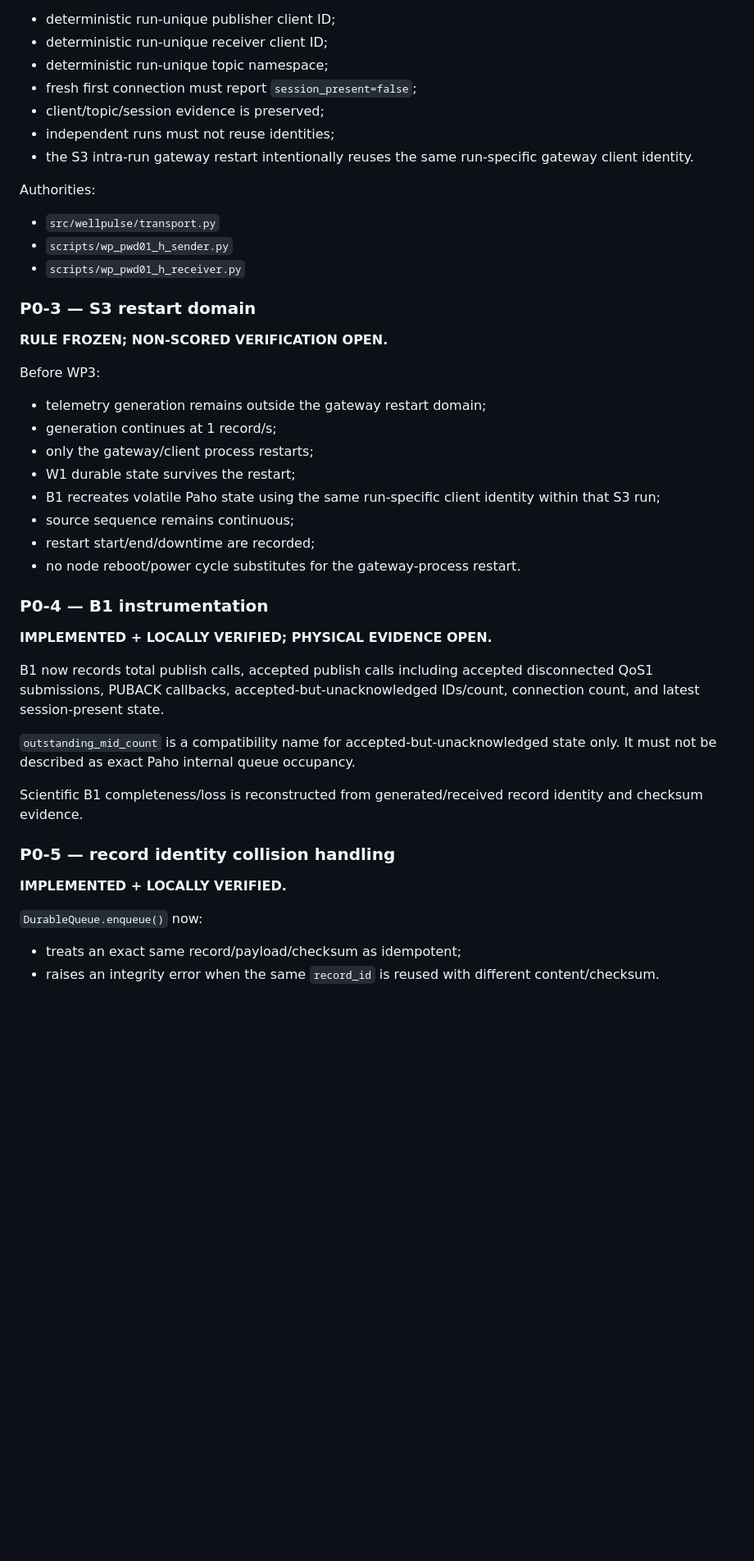
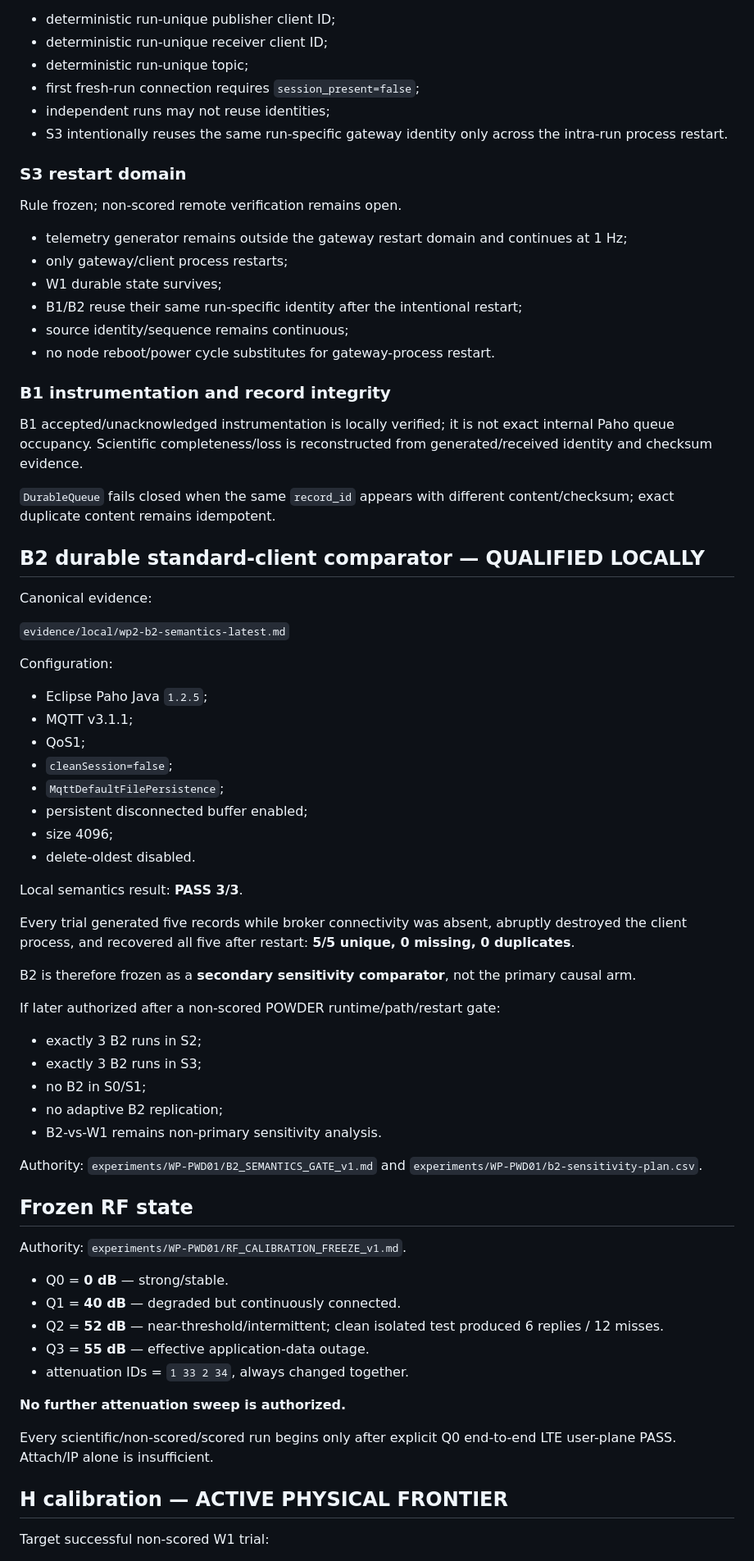
Before and after one commit to aayoubMSA/WellPulse, a Markdown page: HANDOVER_CURRENT.md, the part around one of its changes. Shown at 82% size. GitHub-like rendering; blank space fills up the shorter version.

Commit message:
Reconcile handover after B2 PASS and P1 freeze

```diff
--- a/HANDOVER_CURRENT.md
+++ b/HANDOVER_CURRENT.md
@@ -67,48 +62,76 @@ Authorities:
 
 - deterministic run-unique publisher client ID;
 - deterministic run-unique receiver client ID;
-- deterministic run-unique topic namespace;
-- fresh first connection must report `session_present=false`;
-- client/topic/session evidence is preserved;
-- independent runs must not reuse identities;
-- the S3 intra-run gateway restart intentionally reuses the same run-specific gateway client identity.
+- deterministic run-unique topic;
+- first fresh-run connection requires `session_present=false`;
+- independent runs may not reuse identities;
+- S3 intentionally reuses the same run-specific gateway identity only across the intra-run process restart.
 
-Authorities:
+### S3 restart domain
 
-- `src/wellpulse/transport.py`
-- `scripts/wp_pwd01_h_sender.py`
-- `scripts/wp_pwd01_h_receiver.py`
+Rule frozen; non-scored remote verification remains open.
 
-### P0-3 — S3 restart domain
+- telemetry generator remains outside the gateway restart domain and continues at 1 Hz;
+- only gateway/client process restarts;
+- W1 durable state survives;
+- B1/B2 reuse their same run-specific identity after the intentional restart;
+- source identity/sequence remains continuous;
+- no node reboot/power cycle substitutes for gateway-process restart.
 
-**RULE FROZEN; NON-SCORED VERIFICATION OPEN.**
+### B1 instrumentation and record integrity
 
-Before WP3:
+B1 accepted/unacknowledged instrumentation is locally verified; it is not exact internal Paho queue occupancy. Scientific completeness/loss is reconstructed from generated/received identity and checksum evidence.
 
-- telemetry generation remains outside the gateway restart domain;
-- generation continues at 1 record/s;
-- only the gateway/client process restarts;
-- W1 durable state survives the restart;
-- B1 recreates volatile Paho state using the same run-specific client identity within that S3 run;
-- source sequence remains continuous;
-- restart start/end/downtime are recorded;
-- no node reboot/power cycle substitutes for the gateway-process restart.
+`DurableQueue` fails closed when the same `record_id` appears with different content/checksum; exact duplicate content remains idempotent.
 
-### P0-4 — B1 instrumentation
+## B2 durable standard-client comparator — QUALIFIED LOCALLY
 
-**IMPLEMENTED + LOCALLY VERIFIED; PHYSICAL EVIDENCE OPEN.**
+Canonical evidence:
 
-B1 now records total publish calls, accepted publish calls including accepted disconnected QoS1 submissions, PUBACK callbacks, accepted-but-unacknowledged IDs/count, connection count, and latest session-present state.
+`evidence/local/wp2-b2-semantics-latest.md`
 
-`outstanding_mid_count` is a compatibility name for accepted-but-unacknowledged state only. It must not be described as exact Paho internal queue occupancy.
+Configuration:
 
-Scientific B1 completeness/loss is reconstructed from generated/received record identity and checksum evidence.
+- Eclipse Paho Java `1.2.5`;
+- MQTT v3.1.1;
+- QoS1;
+- `cleanSession=false`;
+- `MqttDefaultFilePersistence`;
+- persistent disconnected buffer enabled;
+- size 4096;
+- delete-oldest disabled.
 
-### P0-5 — record identity collision handling
+Local semantics result: **PASS 3/3**.
 
-**IMPLEMENTED + LOCALLY VERIFIED.**
+Every trial generated five records while broker connectivity was absent, abruptly destroyed the client process, and recovered all five after restart: **5/5 unique, 0 missing, 0 duplicates**.
 
-`DurableQueue.enqueue()` now:
+B2 is therefore frozen as a **secondary sensitivity comparator**, not the primary causal arm.
 
-- treats an exact same record/payload/checksum as idempotent;
-- raises an integrity error when the same `record_id` is reused with different content/checksum.
+If later authorized after a non-scored POWDER runtime/path/restart gate:
+
+- exactly 3 B2 runs in S2;
+- exactly 3 B2 runs in S3;
+- no B2 in S0/S1;
+- no adaptive B2 replication;
+- B2-vs-W1 remains non-primary sensitivity analysis.
+
+Authority: `experiments/WP-PWD01/B2_SEMANTICS_GATE_v1.md` and `experiments/WP-PWD01/b2-sensitivity-plan.csv`.
+
+## Frozen RF state
+
+Authority: `experiments/WP-PWD01/RF_CALIBRATION_FREEZE_v1.md`.
+
+- Q0 = **0 dB** — strong/stable.
+- Q1 = **40 dB** — degraded but continuously connected.
+- Q2 = **52 dB** — near-threshold/intermittent; clean isolated test produced 6 replies / 12 misses.
+- Q3 = **55 dB** — effective application-data outage.
+- attenuation IDs = `1 33 2 34`, always changed together.
+
+**No further attenuation sweep is authorized.**
+
+Every scientific/non-scored/scored run begins only after explicit Q0 end-to-end LTE user-plane PASS. Attach/IP alone is insufficient.
+
+## H calibration — ACTIVE PHYSICAL FRONTIER
+
+Target successful non-scored W1 trial:
+
```
Also changed, not shown: other parts of HANDOVER_CURRENT.md (+93 -129 lines).
